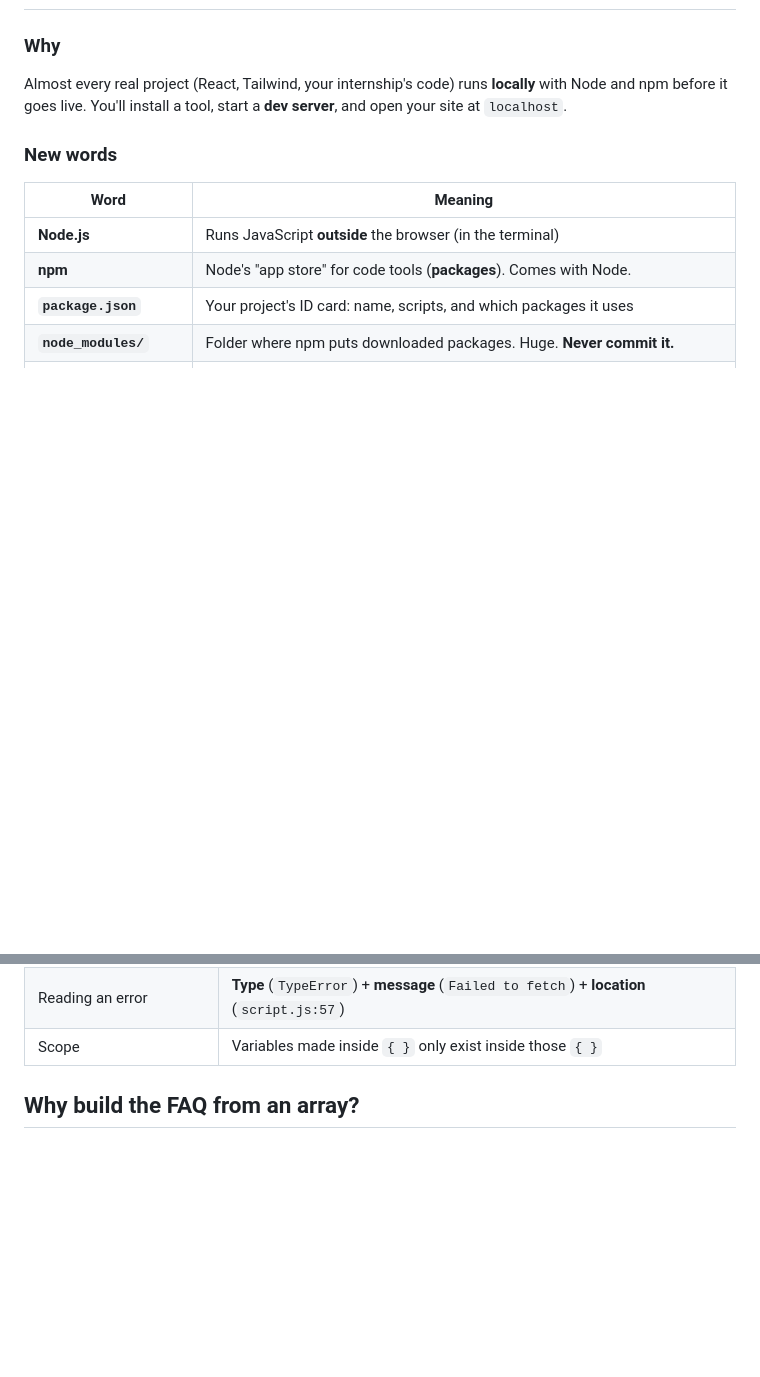
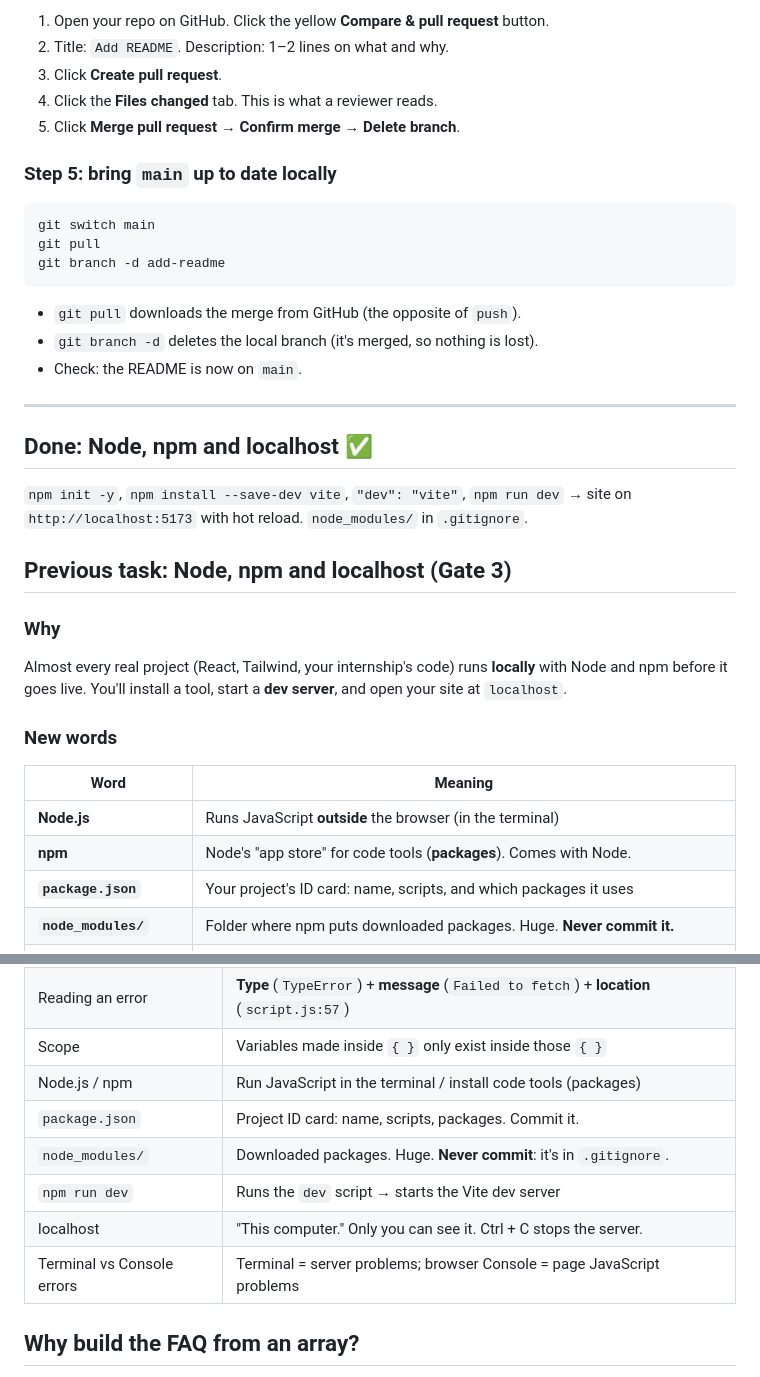
Before and after one commit to MoosaZDigital/henna-landing-page, a Markdown page: lesson-notes.md, 2 parts joined by grey strips. Drawn GitHub-style; blank space fills up the shorter version.

````diff
--- a/lesson-notes.md
+++ b/lesson-notes.md
@@ -4,3 +78,29 @@
+1. Open your repo on GitHub. Click the yellow **Compare & pull request** button.
+2. Title: `Add README`. Description: 1–2 lines on what and why.
+3. Click **Create pull request**.
+4. Click the **Files changed** tab. This is what a reviewer reads.
+5. Click **Merge pull request** → **Confirm merge** → **Delete branch**.
+
+### Step 5: bring `main` up to date locally
+
+```
+git switch main
+git pull
+git branch -d add-readme
+```
+
+- `git pull` downloads the merge from GitHub (the opposite of `push`).
+- `git branch -d` deletes the local branch (it's merged, so nothing is lost).
+- Check: the README is now on `main`.
+
+---
+
+## Done: Node, npm and localhost ✅
+
+`npm init -y`, `npm install --save-dev vite`, `"dev": "vite"`, `npm run dev`
+→ site on `http://localhost:5173` with hot reload. `node_modules/` in `.gitignore`.
+
+## Previous task: Node, npm and localhost (Gate 3)
 
 ### Why
 
@@ -1789,6 +1889,12 @@ Then tell Claude it's done.
 | `try...catch` | Try risky code; if it fails, run `catch` instead of crashing |
 | Reading an error | **Type** (`TypeError`) + **message** (`Failed to fetch`) + **location** (`script.js:57`) |
 | Scope | Variables made inside `{ }` only exist inside those `{ }` |
+| Node.js / npm | Run JavaScript in the terminal / install code tools (packages) |
+| `package.json` | Project ID card: name, scripts, packages. Commit it. |
+| `node_modules/` | Downloaded packages. Huge. **Never commit**: it's in `.gitignore`. |
+| `npm run dev` | Runs the `dev` script → starts the Vite dev server |
+| localhost | "This computer." Only you can see it. Ctrl + C stops the server. |
+| Terminal vs Console errors | Terminal = server problems; browser Console = page JavaScript problems |
 
 ## Why build the FAQ from an array?
 
````
Also changed, not shown: other parts of lesson-notes.md (+75 -1 lines), README.md (added, +51 -0 lines).
